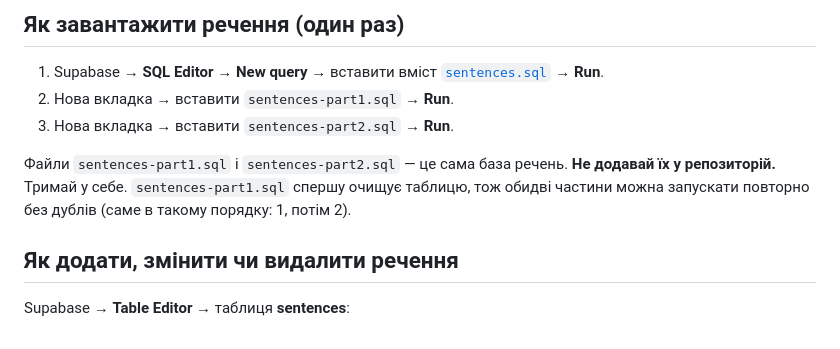
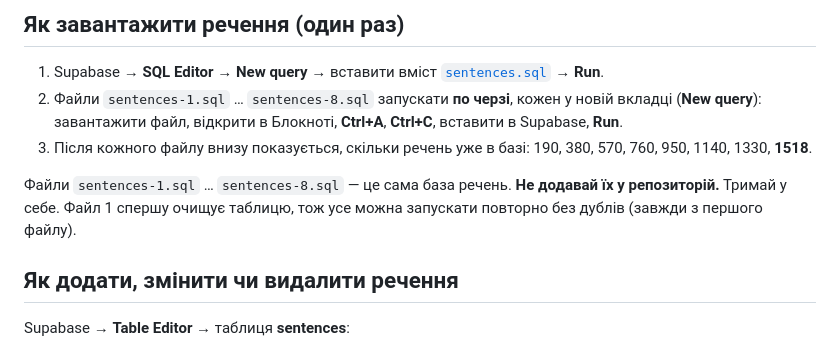
Before and after one commit to ukrmovych/naholosy, a Markdown page: LEADERBOARD.md, the part around the change. Drawn GitHub-style.

Commit message:
Update sentence import steps for 8 smaller SQL files
Co-Authored-By: Claude Opus 5.5 <noreply@anthropic.com>
Claude-Session: https://claude.ai/code/session_01CKPo13zSZpskLkcHQUs5F8

```diff
--- a/LEADERBOARD.md
+++ b/LEADERBOARD.md
@@ -59,13 +59,16 @@ window.LEADERBOARD_CONFIG = {
 
 1. Supabase → **SQL Editor** → **New query** → вставити вміст
    [`sentences.sql`](sentences.sql) → **Run**.
-2. Нова вкладка → вставити `sentences-part1.sql` → **Run**.
-3. Нова вкладка → вставити `sentences-part2.sql` → **Run**.
+2. Файли `sentences-1.sql` … `sentences-8.sql` запускати **по черзі**, кожен у новій вкладці
+   (**New query**): завантажити файл, відкрити в Блокноті, **Ctrl+A**, **Ctrl+C**,
+   вставити в Supabase, **Run**.
+3. Після кожного файлу внизу показується, скільки речень уже в базі:
+   190, 380, 570, 760, 950, 1140, 1330, **1518**.
 
-Файли `sentences-part1.sql` і `sentences-part2.sql` — це сама база речень.
+Файли `sentences-1.sql` … `sentences-8.sql` — це сама база речень.
 **Не додавай їх у репозиторій.** Тримай у себе.
-`sentences-part1.sql` спершу очищує таблицю, тож обидві частини можна
-запускати повторно без дублів (саме в такому порядку: 1, потім 2).
+Файл 1 спершу очищує таблицю, тож усе можна запускати повторно без дублів
+(завжди з першого файлу).
 
 ## Як додати, змінити чи видалити речення
 
```
